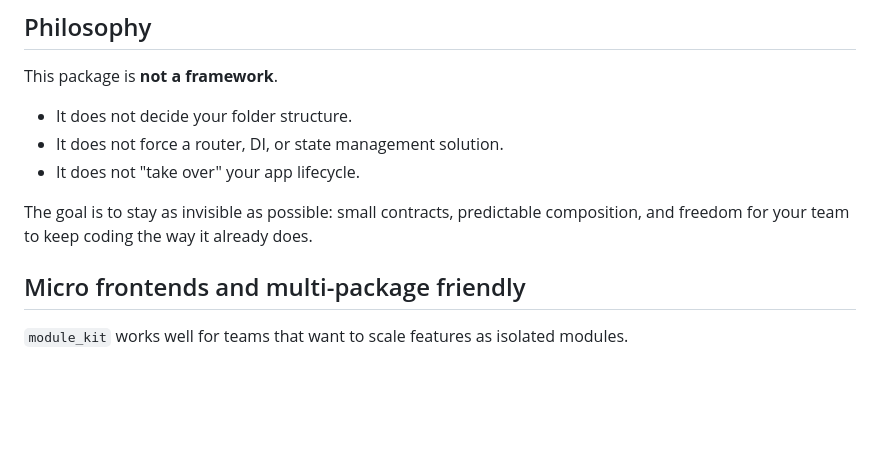
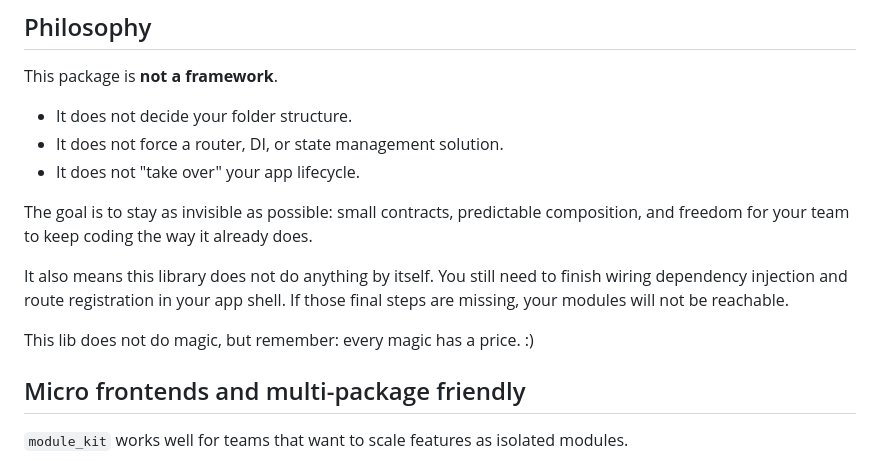
Before and after one commit to michel1tonon/module_kit, a Markdown page: README.md, the part around the change. Rendered like a GitHub page; blank space fills up the shorter version.

Commit message:
Update README.md to clarify the library's role in dependency injection and routing, emphasizing that additional setup is required for module accessibility.

```diff
--- a/README.md
+++ b/README.md
@@ -11,6 +11,12 @@ This package is **not a framework**.
 - It does not "take over" your app lifecycle.
 
 The goal is to stay as invisible as possible: small contracts, predictable composition, and freedom for your team to keep coding the way it already does.
+
+It also means this library does not do anything by itself.
+You still need to finish wiring dependency injection and route registration in your app shell.
+If those final steps are missing, your modules will not be reachable.
+
+This lib does not do magic, but remember: every magic has a price. :)
 
 ## Micro frontends and multi-package friendly
 
```
